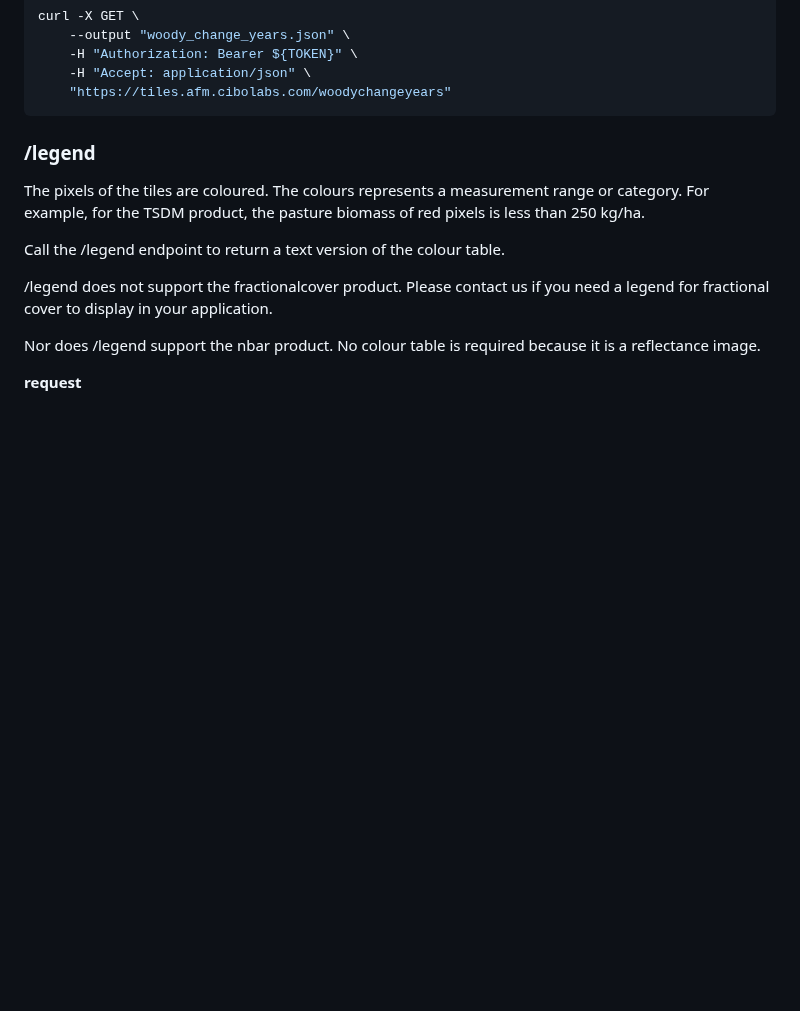
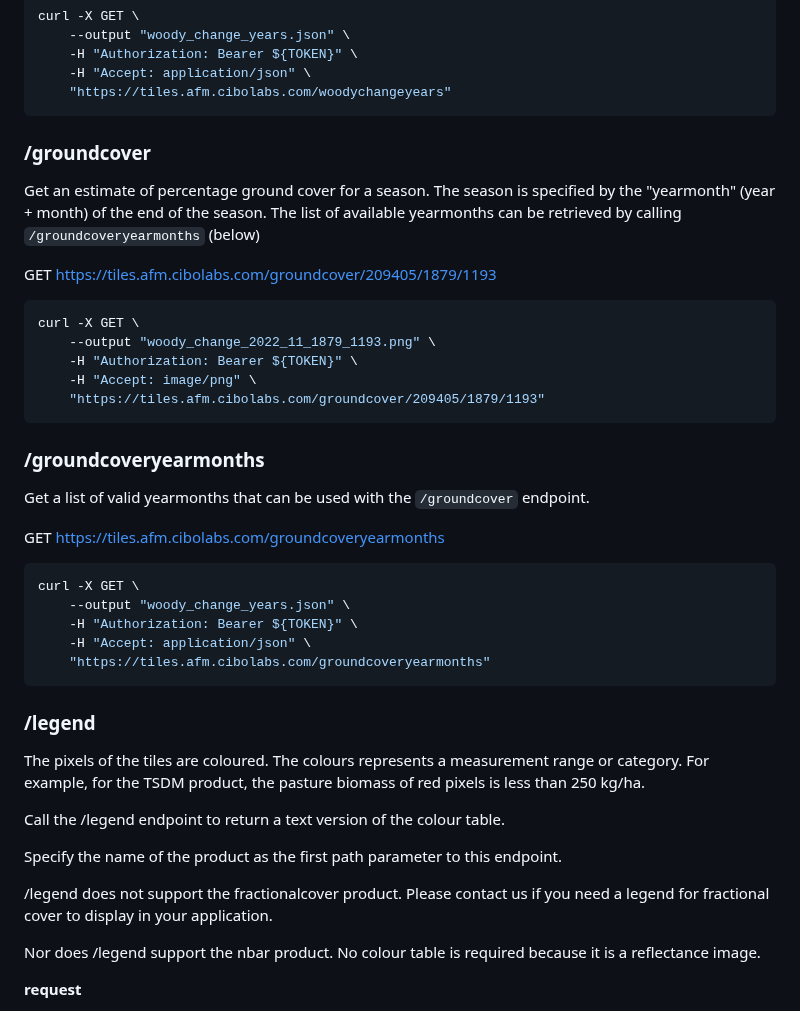
Before and after one commit to cibolabs/api-docs, a Markdown page: afm_tile.md, the part around the change. GitHub-like rendering; blank space fills up the shorter version.

Commit message:
add /groundcover and /groundcoveryearmonths endpoints (#29)

````diff
--- a/afm_tile.md
+++ b/afm_tile.md
@@ -141,6 +141,37 @@ curl -X GET \
     "https://tiles.afm.cibolabs.com/woodychangeyears"
 ```
 
+### /groundcover
+
+Get an estimate of percentage ground cover for a season. The season is
+specified by the "yearmonth" (year + month) of the end of the season. The
+list of available yearmonths can be retrieved by calling `/groundcoveryearmonths`
+(below)
+
+GET https://tiles.afm.cibolabs.com/groundcover/209405/1879/1193
+
+```bash
+curl -X GET \
+    --output "woody_change_2022_11_1879_1193.png" \
+    -H "Authorization: Bearer ${TOKEN}" \
+    -H "Accept: image/png" \
+    "https://tiles.afm.cibolabs.com/groundcover/209405/1879/1193"
+```
+
+### /groundcoveryearmonths
+
+Get a list of valid yearmonths that can be used with the `/groundcover`
+endpoint.
+
+GET https://tiles.afm.cibolabs.com/groundcoveryearmonths
+
+```bash
+curl -X GET \
+    --output "woody_change_years.json" \
+    -H "Authorization: Bearer ${TOKEN}" \
+    -H "Accept: application/json" \
+    "https://tiles.afm.cibolabs.com/groundcoveryearmonths"
+```
 
 ### /legend
 
@@ -150,6 +181,8 @@ For example, for the TSDM product, the pasture biomass of red pixels is less
 than 250 kg/ha.
 
 Call the /legend endpoint to return a text version of the colour table.
+
+Specify the name of the product as the first path parameter to this endpoint.
 
 /legend does not support the fractionalcover product.
 Please contact us if you
````
